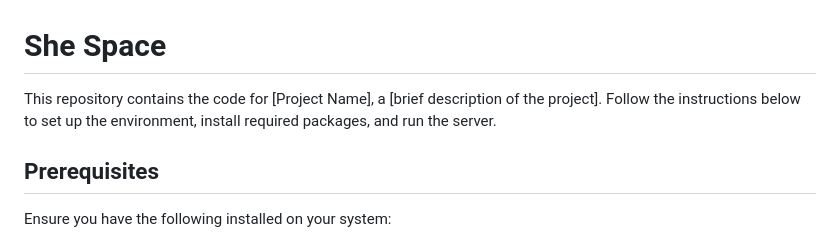
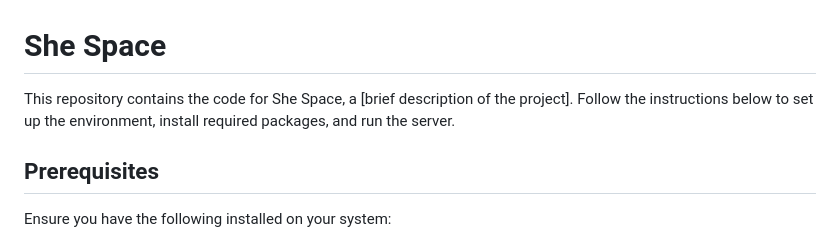
Before and after one commit to anazmuhdd/She_Space, a Markdown page: readme.md, the part around the change. Drawn GitHub-style.

```diff
--- a/readme.md
+++ b/readme.md
@@ -1,6 +1,6 @@
 # She Space
 
-This repository contains the code for [Project Name], a [brief description of the project]. Follow the instructions below to set up the environment, install required packages, and run the server.
+This repository contains the code for She Space, a [brief description of the project]. Follow the instructions below to set up the environment, install required packages, and run the server.
 
 ## Prerequisites
 
```
